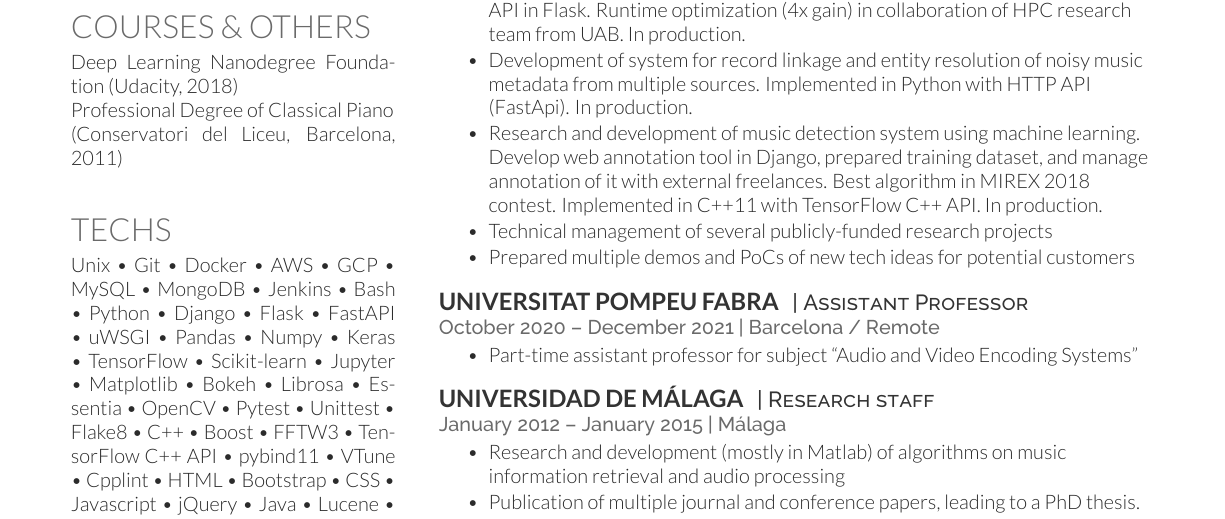
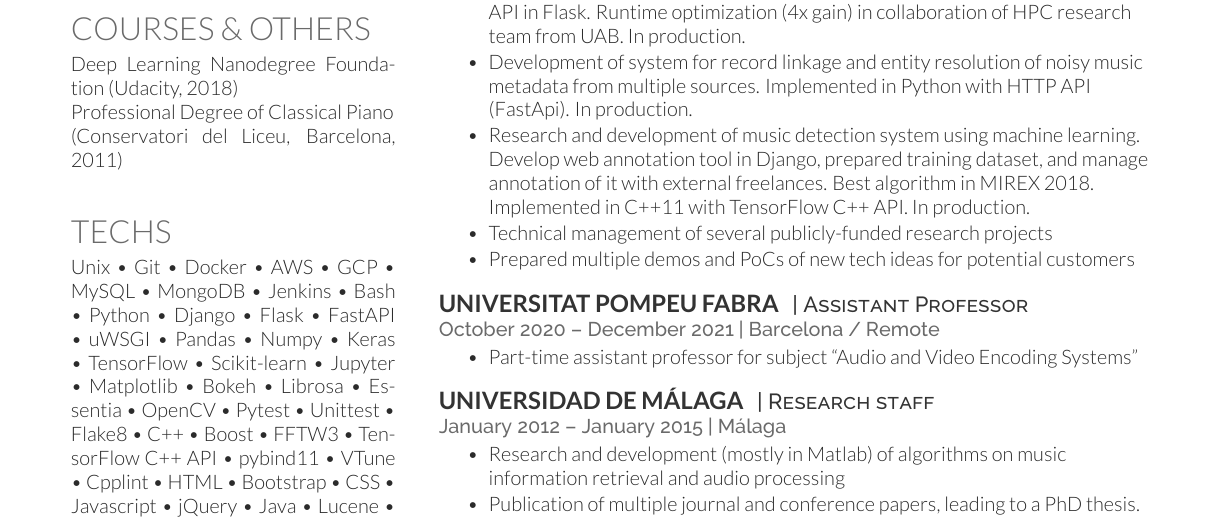
Before and after one commit to emilio-molina/emilio-molina.github.io, a LaTeX CV (cv/cv.tex): part of the page, cut so that both start at the same text. The pictures show the PDF file cv/updated_CV.pdf that the author committed with the source.

Commit message:
Update CV

```diff
--- a/cv/cv.tex
+++ b/cv/cv.tex
@@ -148,7 +148,7 @@ Unix \textbullet{}   Git \textbullet{} Docker \textbullet{} AWS \textbullet{} GC
 \item Research and development on new audio fingerprinting approaches for background music (+20\% id-rate), and for pitch-shifted music. In production.
 \item Porting of legacy Java matching algorithm to C++11 / Python bindings / HTTP API in Flask. Runtime optimization (4x gain) in collaboration of HPC research team from UAB. In production.
 \item Development of system for record linkage and entity resolution of noisy music metadata from multiple sources. Implemented in Python with HTTP API (FastApi). In production.
-\item Research and development of music detection system using machine learning. Develop web annotation tool in Django, prepared training dataset, and manage annotation of it with external freelances. Best algorithm in \href{https://www.music-ir.org/mirex/wiki/2018:Music_and_or_Speech_Detection_Results}{MIREX 2018} contest. Implemented in C++11 with TensorFlow C++ API. In production.
+\item Research and development of music detection system using machine learning. Develop web annotation tool in Django, prepared training dataset, and manage annotation of it with external freelances. Best algorithm in \href{https://www.music-ir.org/mirex/wiki/2018:Music_and_or_Speech_Detection_Results}{MIREX 2018}. Implemented in C++11 with TensorFlow C++ API. In production.
 \item Technical management of several publicly-funded research projects
 \item Prepared multiple demos and PoCs of new tech ideas for potential customers
 \end{tightemize}
```
Also changed, not shown: cv/updated_CV.pdf.
